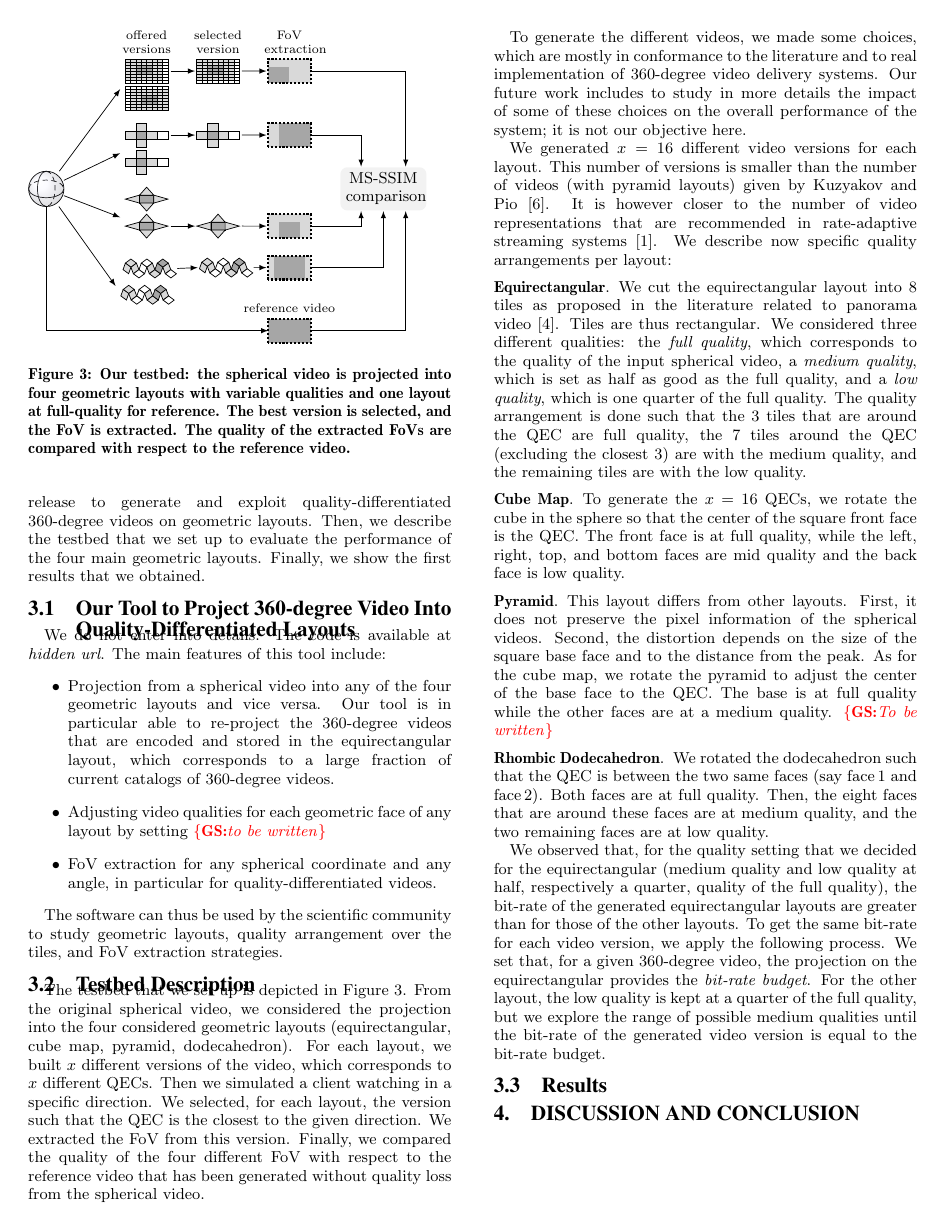
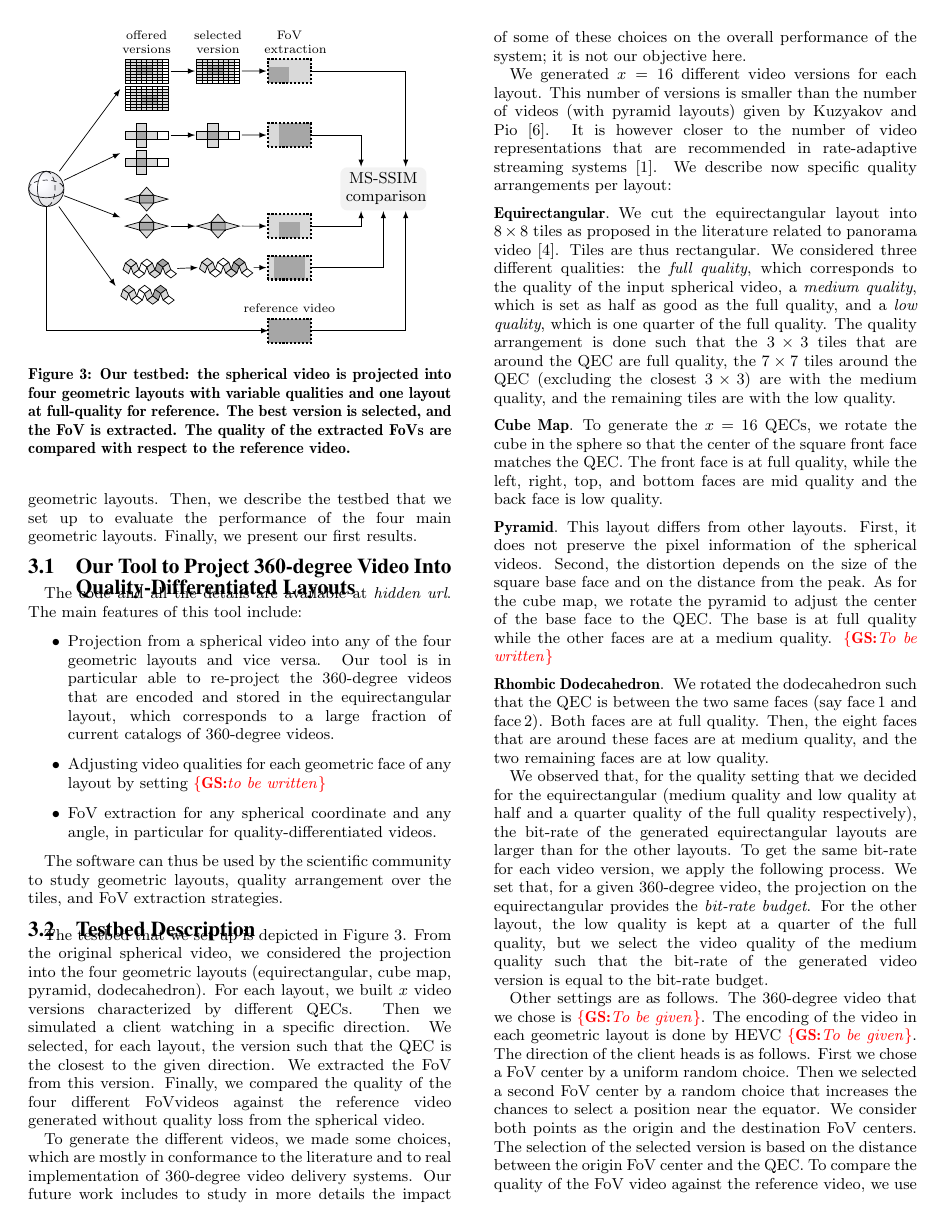
Before and after one commit to xmar/360Transformations, a LaTeX paper (academicPaper/mainACM.tex, which reads academicPaper/geometricTestbed.tex): page 3 of 4. Compiled offline with pdfLaTeX.

Commit message:
the results section is left :-)

```diff
--- /dev/null
+++ b/academicPaper/geometricTestbed.tex
@@ -0,0 +6,84 @@
+360-degree videos on geometric layouts. Then, we describe the testbed that we set up to evaluate the
+performance of the four main geometric layouts. Finally, we present our first results.
+
+\subsection{Our Tool to Project 360-degree Video Into Quality-Differentiated Layouts}
+
+The code and all the details are available at \textit{hidden url}. The main features of this tool include:
+\begin{itemize}
+\item Projection from a spherical video into any of the four geometric layouts and vice versa. Our tool is in
+particular able to re-project the 360-degree videos that are encoded and stored in the equirectangular layout,
+which corresponds to a large fraction of current catalogs of 360-degree videos.
+\item Adjusting video qualities for each geometric face of any layout by setting \noteGS{to be written}
+\item \ac{FoV} extraction for any spherical coordinate and any angle, in particular for quality-differentiated videos.
+\end{itemize}
+
+The software can thus be used by the scientific community to study geometric layouts, quality arrangement over the tiles, and \ac{FoV} extraction strategies.
+
+\subsection{Testbed Description}
+
+The testbed that we
+set up is depicted in Figure~\ref{fig:testbed}. From the original spherical video, we considered the
+projection
+into the four geometric layouts (equirectangular, cube map, pyramid, dodecahedron). For
+each layout, we built
+$x$ video versions characterized by different \acp{QEC}. Then we simulated
+a client watching in a specific direction. We selected, for each layout, the version such that the \ac{QEC}
+is the closest to the given direction. We extracted the \ac{FoV} from this version. Finally, we compared
+the quality of the four different \ac{FoV}videos against the reference video generated
+without quality loss from the spherical video.
+
+\input{testbed.tex}
+
+To generate the different videos, we made some choices, which are mostly in conformance to the
+literature and to real implementation of 360-degree video delivery systems. Our future work
+includes to study in more details the impact of some of these choices on
+the overall performance of the system; it is not our objective here.
+
+We generated $x=16$ different video versions for each layout. This number of versions is smaller than
+the number of videos (with pyramid layouts) given by~\citet{facebook}. It is however closer to the
+number of video representations that are recommended in rate-adaptive streaming
+systems~\cite{Aparicio-PardoP15}. We describe now specific quality arrangements per layout:
+%\begin{description}
+%\item[equirectangular]
+
+\parag{Equirectangular}We cut the equirectangular layout into $8\times 8$ tiles as proposed in
+the literature related to panorama video~\cite{gaddam_tiling_2015}. Tiles are thus rectangular.
+We considered three different qualities: the \emph{full quality}, which corresponds to the quality of the
+input spherical video, a \emph{medium quality}, which is set as half as good as the full quality, and a
+\emph{low quality}, which is one quarter of the full quality. The quality arrangement is done such that
+the $3\times 3$ tiles that are around the \ac{QEC} are full quality, the $7\times 7$ tiles around
+the \ac{QEC} (excluding the closest $3\times 3$) are with the medium quality, and the remaining tiles
+are with the low quality.
+
+\parag{Cube Map}To generate the $x=16$ \acp{QEC}, we rotate the cube in the sphere so that the
+center of the square front face matches the \ac{QEC}. The front face is at full quality, while the left, right,
+top, and bottom faces are mid quality and the back face is low quality.
+
+\parag{Pyramid}This layout differs from other layouts. First, it does not preserve
+the pixel information of the spherical videos. Second, the distortion depends on the size of the square
+base face and on the distance from the peak. As for the cube map, we rotate the pyramid to adjust
+the center of the base face to the \ac{QEC}. The base is at full quality while the other faces are
+at a medium quality. \noteGS{To be written}
+
+\parag{Rhombic Dodecahedron}We rotated the dodecahedron such that the \ac{QEC} is between
+the two same faces (say face\,1 and face\,2). Both faces are at full quality. Then, the eight
+faces that are around
+these faces are at medium quality, and the two remaining faces are at low quality.
+
+We observed that, for the quality setting that we decided for the equirectangular (medium quality and
+low quality at half and a quarter quality of the full quality respectively), the bit-rate of the
+generated equirectangular layouts are larger than for the other layouts. To get the
+same bit-rate for each video version, we apply the following process. We set that, for a given
+360-degree video, the projection on the equirectangular provides the \emph{bit-rate budget}. For the
+other layout, the low quality is kept at a quarter of the full quality, but we select the video quality of the medium quality such that the bit-rate of the generated video version is equal to the
+bit-rate budget.
+
+Other settings are as follows.
+The 360-degree video that we chose is \noteGS{To be given}. The encoding of the video in each
+geometric layout is done by HEVC \noteGS{To be given}. The direction of the client heads is as follows.
+First we chose a \ac{FoV} center by a uniform random choice. Then we selected a second \ac{FoV} center
+by a random choice that increases the chances to select a position near the equator. We consider
+both points as the origin and the destination \ac{FoV} centers. The selection of the selected version
+is based on the distance between the origin \ac{FoV} center and the \ac{QEC}. To compare the
+quality of the \ac{FoV} video against the reference video, we use the \emph{MS-SSIM} quality
+evaluation tool.
--- a/academicPaper/mainACM.tex
+++ b/academicPaper/mainACM.tex
@@ -161,87 +161,9 @@
 
 \input{background.tex}
 
-\section{Geometric Layout Evaluation}
+\input{geometricTestbed.tex}
 
-Our objective is to identify the layout that offers the best performance regarding the quality of
-the extracted\ac{FoV} video and the bit-rate of the delivered 360-degree video. We first introduce
-the tool that we release to generate and exploit quality-differentiated
-360-degree videos on geometric layouts. Then, we describe the testbed that we set up to evaluate the
-performance of the four main geometric layouts. Finally, we show the first results that we obtained.
+\section{Results}
 
-\subsection{Our Tool to Project 360-degree Video Into Quality-Differentiated Layouts}
-
-We do not enter into details. The code is available at \textit{hidden url}. The main features of this tool include:
-\begin{itemize}
-\item Projection from a spherical video into any of the four geometric layouts and vice versa. Our tool is in
-particular able to re-project the 360-degree videos that are encoded and stored in the equirectangular layout,
-which corresponds to a large fraction of current catalogs of 360-degree videos.
-\item Adjusting video qualities for each geometric face of any layout by setting \noteGS{to be written}
-\item \ac{FoV} extraction for any spherical coordinate and any angle, in particular for quality-differentiated videos.
-\end{itemize}
-
-The software can thus be used by the scientific community to study geometric layouts, quality arrangement over the tiles, and \ac{FoV} extraction strategies.
-
-\subsection{Testbed Description}
-
-The testbed that we
-set up is depicted in Figure~\ref{fig:testbed}. From the original spherical video, we considered the
-projection
-into the four considered geometric layouts (equirectangular, cube map, pyramid, dodecahedron). For
-each layout, we built
-$x$ different versions of the video, which corresponds to $x$ different \acp{QEC}. Then we simulated
-a client watching in a specific direction. We selected, for each layout, the version such that the \ac{QEC}
-is the closest to the given direction. We extracted the \ac{FoV} from this version. Finally, we compared
-the quality of the four different \ac{FoV} with respect to the reference video that has been generated
-without quality loss from the spherical video.
-
-\input{testbed.tex}
-
-To generate the different videos, we made some choices, which are mostly in conformance to the
-literature and to real implementation of 360-degree video delivery systems. Our future work
-includes to study in more details the impact of some of these choices on
-the overall performance of the system; it is not our objective here.
-
-We generated $x=16$ different video versions for each layout. This number of versions is smaller than
-the number of videos (with pyramid layouts) given by~\citet{facebook}. It is however closer to the
-number of video representations that are recommended in rate-adaptive streaming
-systems~\cite{Aparicio-PardoP15}. We describe now specific quality arrangements per layout:
-%\begin{description}
-%\item[equirectangular]
-
-\parag{Equirectangular}We cut the equirectangular layout into $8\time 8$ tiles as proposed in
-the literature related to panorama video~\cite{gaddam_tiling_2015}. Tiles are thus rectangular.
-We considered three different qualities: the \emph{full quality}, which corresponds to the quality of the
-input spherical video, a \emph{medium quality}, which is set as half as good as the full quality, and a
-\emph{low quality}, which is one quarter of the full quality. The quality arrangement is done such that
-the $3\time 3$ tiles that are around the \ac{QEC} are full quality, the $7\time 7$ tiles around
-the \ac{QEC} (excluding the closest $3\time 3$) are with the medium quality, and the remaining tiles
-are with the low quality.
-
-\parag{Cube Map}To generate the $x=16$ \acp{QEC}, we rotate the cube in the sphere so that the
-center of the square front face is the \ac{QEC}. The front face is at full quality, while the left, right,
-top, and bottom faces are mid quality and the back face is low quality.
-
-\parag{Pyramid}This layout differs from other layouts. First, it does not preserve
-the pixel information of the spherical videos. Second, the distortion depends on the size of the square
-base face and to the distance from the peak. As for the cube map, we rotate the pyramid to adjust
-the center of the base face to the \ac{QEC}. The base is at full quality while the other faces are
-at a medium quality. \noteGS{To be written}
-
-\parag{Rhombic Dodecahedron}We rotated the dodecahedron such that the \ac{QEC} is between
-the two same faces (say face\,1 and face\,2). Both faces are at full quality. Then, the eight
-faces that are around
-these faces are at medium quality, and the two remaining faces are at low quality.
-
-We observed that, for the quality setting that we decided for the equirectangular (medium quality and
-low quality at half, respectively a quarter, quality of the full quality), the bit-rate of the
-generated equirectangular layouts are greater than for those of the other layouts. To get the
-same bit-rate for each video version, we apply the following process. We set that, for a given
-360-degree video, the projection on the equirectangular provides the \emph{bit-rate budget}. For the
-other layout, the low quality is kept at a quarter of the full quality, but we explore the range of
-possible medium qualities until the bit-rate of the generated video version is equal to the
-bit-rate budget.
-
-\subsection{Results}
 
 \section{Discussion and Conclusion}
```
Also changed, not shown: academicPaper/background.tex (+8 -6 lines), academicPaper/intro.tex (+18 -21 lines), academicPaper/geometricTestbed.tex (5 more changed lines), academicPaper/mainACM.tex (8 more changed lines).
